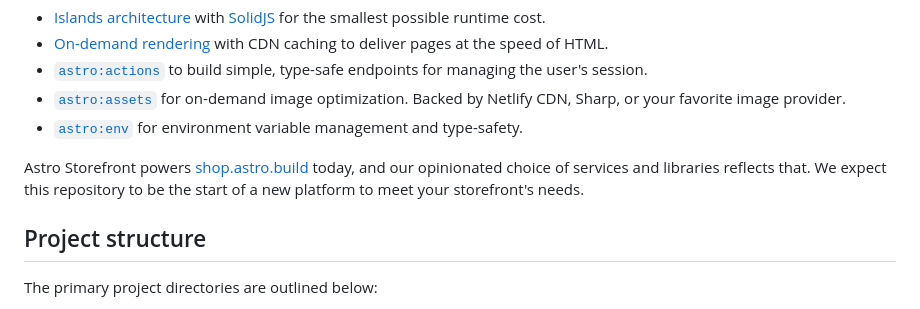
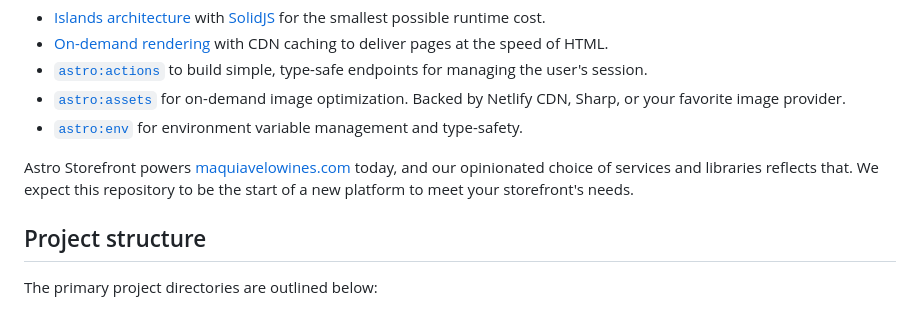
Before and after one commit to juanmunozmedina/maquiavelowines, a Markdown page: README.md, the part around the change. Rendered like a GitHub page.

```diff
--- a/README.md
+++ b/README.md
@@ -10,7 +10,7 @@ Astro has spent years building the right foundation for content-driven websites,
 - [`astro:assets`](https://docs.astro.build/en/guides/images/#image--astroassets) for on-demand image optimization. Backed by Netlify CDN, Sharp, or your favorite image provider.
 - [`astro:env`](https://docs.astro.build/en/reference/configuration-reference/#experimentalenv) for environment variable management and type-safety.
 
-Astro Storefront powers [shop.astro.build](https://shop.astro.build) today, and our opinionated choice of services and libraries reflects that. We expect this repository to be the start of a new platform to meet your storefront's needs.
+Astro Storefront powers [maquiavelowines.com](https://maquiavelowines.com) today, and our opinionated choice of services and libraries reflects that. We expect this repository to be the start of a new platform to meet your storefront's needs.
 
 ## Project structure
 
```
